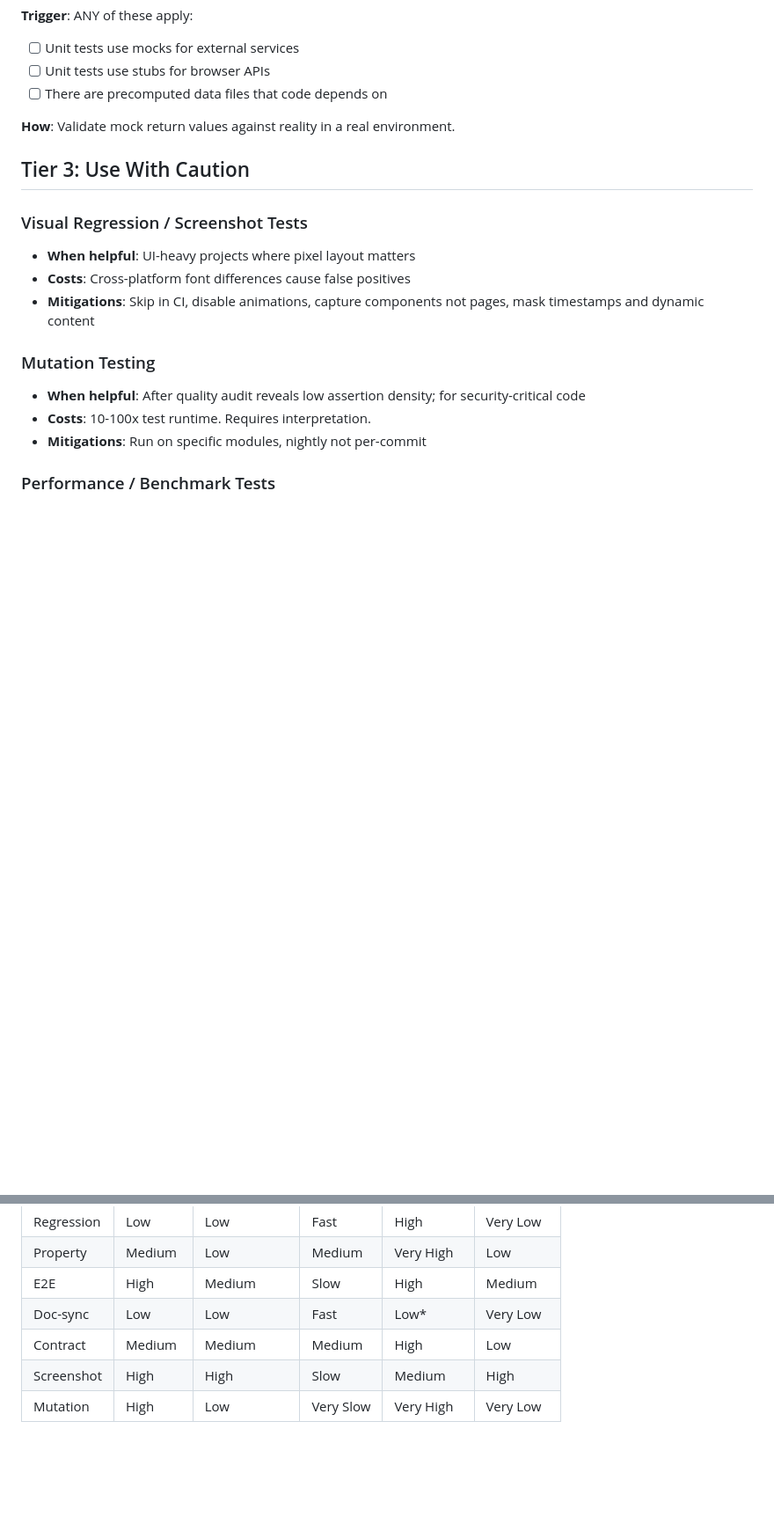
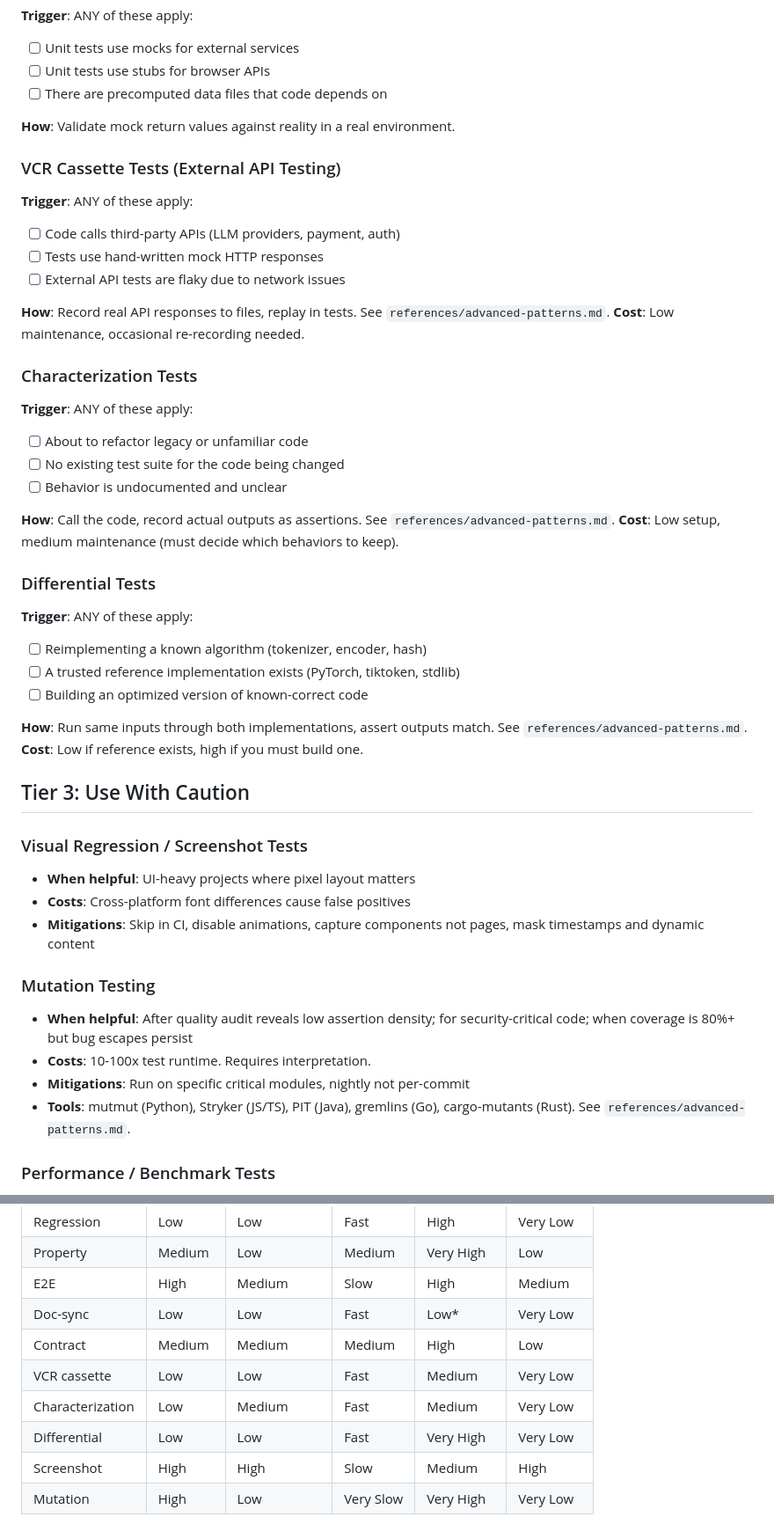
Before and after one commit to adewale/testing-best-practices, a Markdown page: testing-best-practices/references/test-types.md, 2 parts joined by grey strips. Shown at 88% size. Drawn GitHub-style; blank space fills up the shorter version.

```diff
--- a/testing-best-practices/references/test-types.md
+++ b/testing-best-practices/references/test-types.md
@@ -57,6 +57,36 @@ project. Tests are organized into three tiers by priority.
 
 **How**: Validate mock return values against reality in a real environment.
 
+### VCR Cassette Tests (External API Testing)
+**Trigger**: ANY of these apply:
+- [ ] Code calls third-party APIs (LLM providers, payment, auth)
+- [ ] Tests use hand-written mock HTTP responses
+- [ ] External API tests are flaky due to network issues
+
+**How**: Record real API responses to files, replay in tests. See
+`references/advanced-patterns.md`.
+**Cost**: Low maintenance, occasional re-recording needed.
+
+### Characterization Tests
+**Trigger**: ANY of these apply:
+- [ ] About to refactor legacy or unfamiliar code
+- [ ] No existing test suite for the code being changed
+- [ ] Behavior is undocumented and unclear
+
+**How**: Call the code, record actual outputs as assertions. See
+`references/advanced-patterns.md`.
+**Cost**: Low setup, medium maintenance (must decide which behaviors to keep).
+
+### Differential Tests
+**Trigger**: ANY of these apply:
+- [ ] Reimplementing a known algorithm (tokenizer, encoder, hash)
+- [ ] A trusted reference implementation exists (PyTorch, tiktoken, stdlib)
+- [ ] Building an optimized version of known-correct code
+
+**How**: Run same inputs through both implementations, assert outputs match.
+See `references/advanced-patterns.md`.
+**Cost**: Low if reference exists, high if you must build one.
+
 ## Tier 3: Use With Caution
 
 ### Visual Regression / Screenshot Tests
@@ -67,9 +97,11 @@ project. Tests are organized into three tiers by priority.
 
 ### Mutation Testing
 - **When helpful**: After quality audit reveals low assertion density; for
-  security-critical code
+  security-critical code; when coverage is 80%+ but bug escapes persist
 - **Costs**: 10-100x test runtime. Requires interpretation.
-- **Mitigations**: Run on specific modules, nightly not per-commit
+- **Mitigations**: Run on specific critical modules, nightly not per-commit
+- **Tools**: mutmut (Python), Stryker (JS/TS), PIT (Java), gremlins (Go),
+  cargo-mutants (Rust). See `references/advanced-patterns.md`.
 
 ### Performance / Benchmark Tests
 - **When helpful**: A 2x slowdown would be a user-visible bug
@@ -102,6 +134,9 @@ Add Tier 2 and 3 tests as trigger conditions apply.
 | E2E | High | Medium | Slow | High | Medium |
 | Doc-sync | Low | Low | Fast | Low* | Very Low |
 | Contract | Medium | Medium | Medium | High | Low |
+| VCR cassette | Low | Low | Fast | Medium | Very Low |
+| Characterization | Low | Medium | Fast | Medium | Very Low |
+| Differential | Low | Low | Fast | Very High | Very Low |
 | Screenshot | High | High | Slow | Medium | High |
 | Mutation | High | Low | Very Slow | Very High | Very Low |
 
```
Also changed, not shown: testing-best-practices/SKILL.md (+50 -3 lines), testing-best-practices/references/advanced-patterns.md (added, +439 -0 lines).
